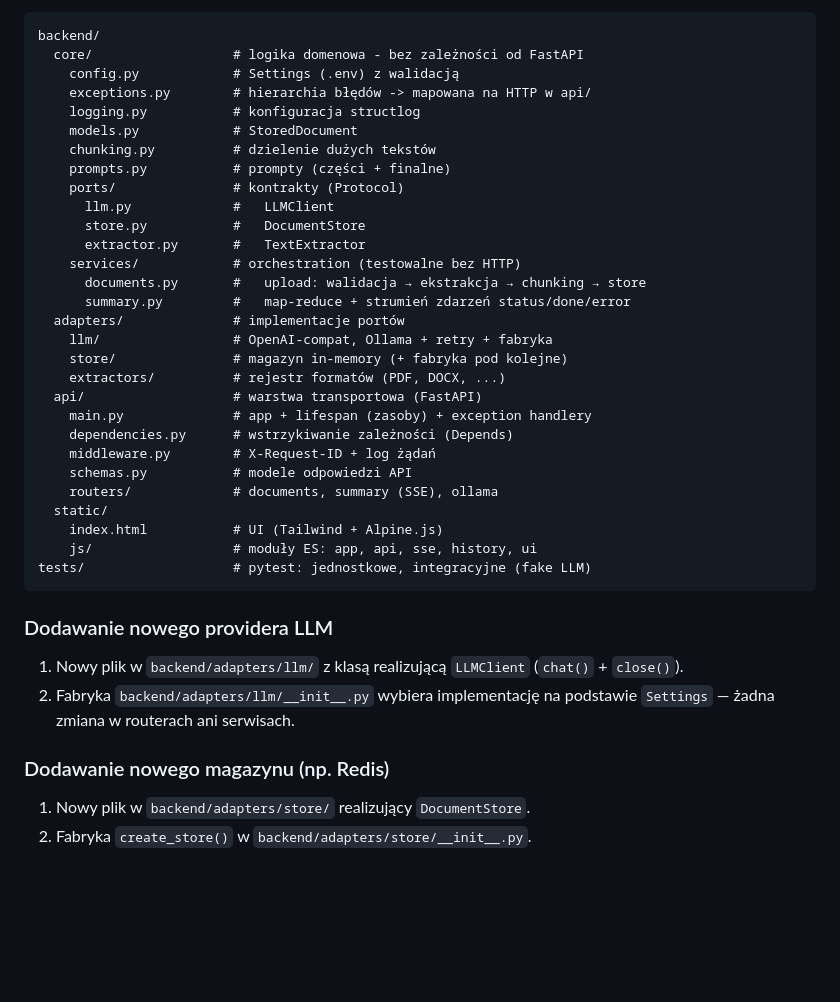
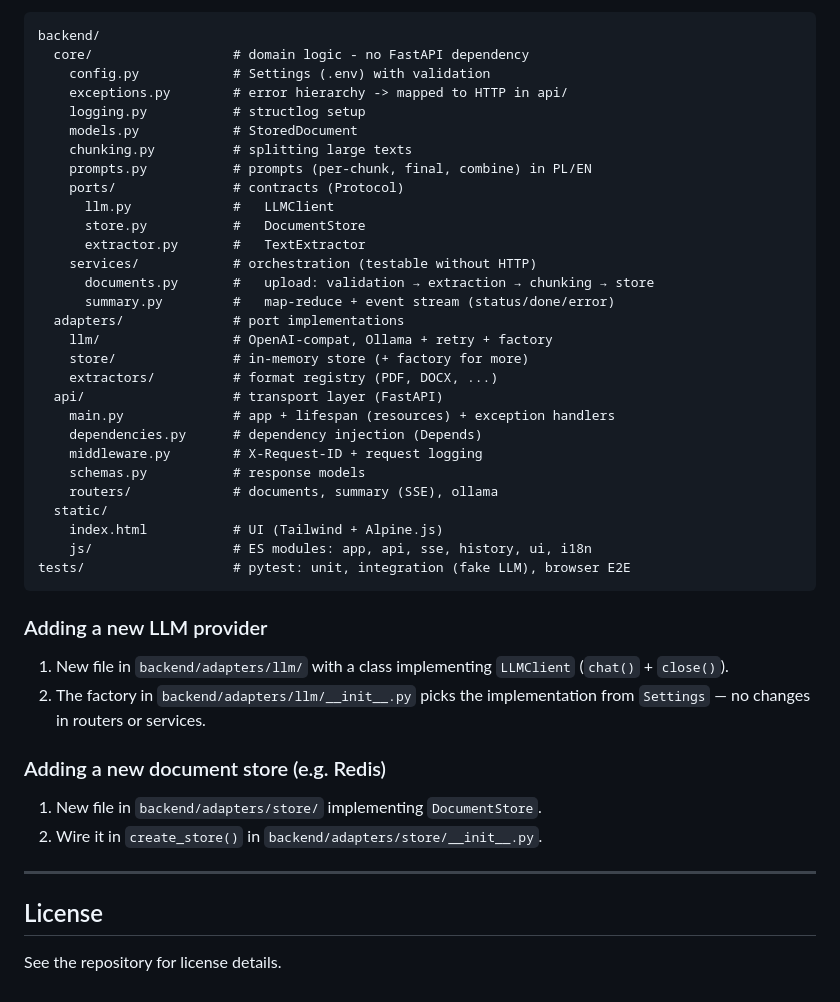
Before and after one commit to DawidDykas/SummaryAgent, a Markdown page: README.md, the part around the change printed below. Rendered like a GitHub page; blank space fills up the shorter version.

````diff
--- a/README.md
+++ b/README.md
@@ -135,44 +140,50 @@ Architektura w stylu hexagonalnym: `core` (logika) nie importuje FastAPI,
 
 ```
 backend/
-  core/                  # logika domenowa - bez zależności od FastAPI
-    config.py            # Settings (.env) z walidacją
-    exceptions.py        # hierarchia błędów -> mapowana na HTTP w api/
-    logging.py           # konfiguracja structlog
+  core/                  # domain logic - no FastAPI dependency
+    config.py            # Settings (.env) with validation
+    exceptions.py        # error hierarchy -> mapped to HTTP in api/
+    logging.py           # structlog setup
     models.py            # StoredDocument
-    chunking.py          # dzielenie dużych tekstów
-    prompts.py           # prompty (części + finalne)
-    ports/               # kontrakty (Protocol)
+    chunking.py          # splitting large texts
+    prompts.py           # prompts (per-chunk, final, combine) in PL/EN
+    ports/               # contracts (Protocol)
       llm.py             #   LLMClient
       store.py           #   DocumentStore
       extractor.py       #   TextExtractor
-    services/            # orchestration (testowalne bez HTTP)
-      documents.py       #   upload: walidacja → ekstrakcja → chunking → store
-      summary.py         #   map-reduce + strumień zdarzeń status/done/error
-  adapters/              # implementacje portów
-    llm/                 # OpenAI-compat, Ollama + retry + fabryka
-    store/               # magazyn in-memory (+ fabryka pod kolejne)
-    extractors/          # rejestr formatów (PDF, DOCX, ...)
-  api/                   # warstwa transportowa (FastAPI)
-    main.py              # app + lifespan (zasoby) + exception handlery
-    dependencies.py      # wstrzykiwanie zależności (Depends)
-    middleware.py        # X-Request-ID + log żądań
-    schemas.py           # modele odpowiedzi API
+    services/            # orchestration (testable without HTTP)
+      documents.py       #   upload: validation → extraction → chunking → store
+      summary.py         #   map-reduce + event stream (status/done/error)
+  adapters/              # port implementations
+    llm/                 # OpenAI-compat, Ollama + retry + factory
+    store/               # in-memory store (+ factory for more)
+    extractors/          # format registry (PDF, DOCX, ...)
+  api/                   # transport layer (FastAPI)
+    main.py              # app + lifespan (resources) + exception handlers
+    dependencies.py      # dependency injection (Depends)
+    middleware.py        # X-Request-ID + request logging
+    schemas.py           # response models
     routers/             # documents, summary (SSE), ollama
   static/
     index.html           # UI (Tailwind + Alpine.js)
-    js/                  # moduły ES: app, api, sse, history, ui
-tests/                   # pytest: jednostkowe, integracyjne (fake LLM)
+    js/                  # ES modules: app, api, sse, history, ui, i18n
+tests/                   # pytest: unit, integration (fake LLM), browser E2E
 ```
 
-### Dodawanie nowego providera LLM
+### Adding a new LLM provider
 
-1. Nowy plik w `backend/adapters/llm/` z klasą realizującą `LLMClient`
+1. New file in `backend/adapters/llm/` with a class implementing `LLMClient`
    (`chat()` + `close()`).
-2. Fabryka `backend/adapters/llm/__init__.py` wybiera implementację na podstawie
-   `Settings` — żadna zmiana w routerach ani serwisach.
+2. The factory in `backend/adapters/llm/__init__.py` picks the implementation from
+   `Settings` — no changes in routers or services.
 
-### Dodawanie nowego magazynu (np. Redis)
+### Adding a new document store (e.g. Redis)
 
-1. Nowy plik w `backend/adapters/store/` realizujący `DocumentStore`.
-2. Fabryka `create_store()` w `backend/adapters/store/__init__.py`.
+1. New file in `backend/adapters/store/` implementing `DocumentStore`.
+2. Wire it in `create_store()` in `backend/adapters/store/__init__.py`.
+
+---
+
+## License
+
+See the repository for license details.
````
Also changed, not shown: other parts of README.md (+66 -61 lines), images/01-upload.png (added), images/02-thinking.png (added), images/03-summary.png (added).
